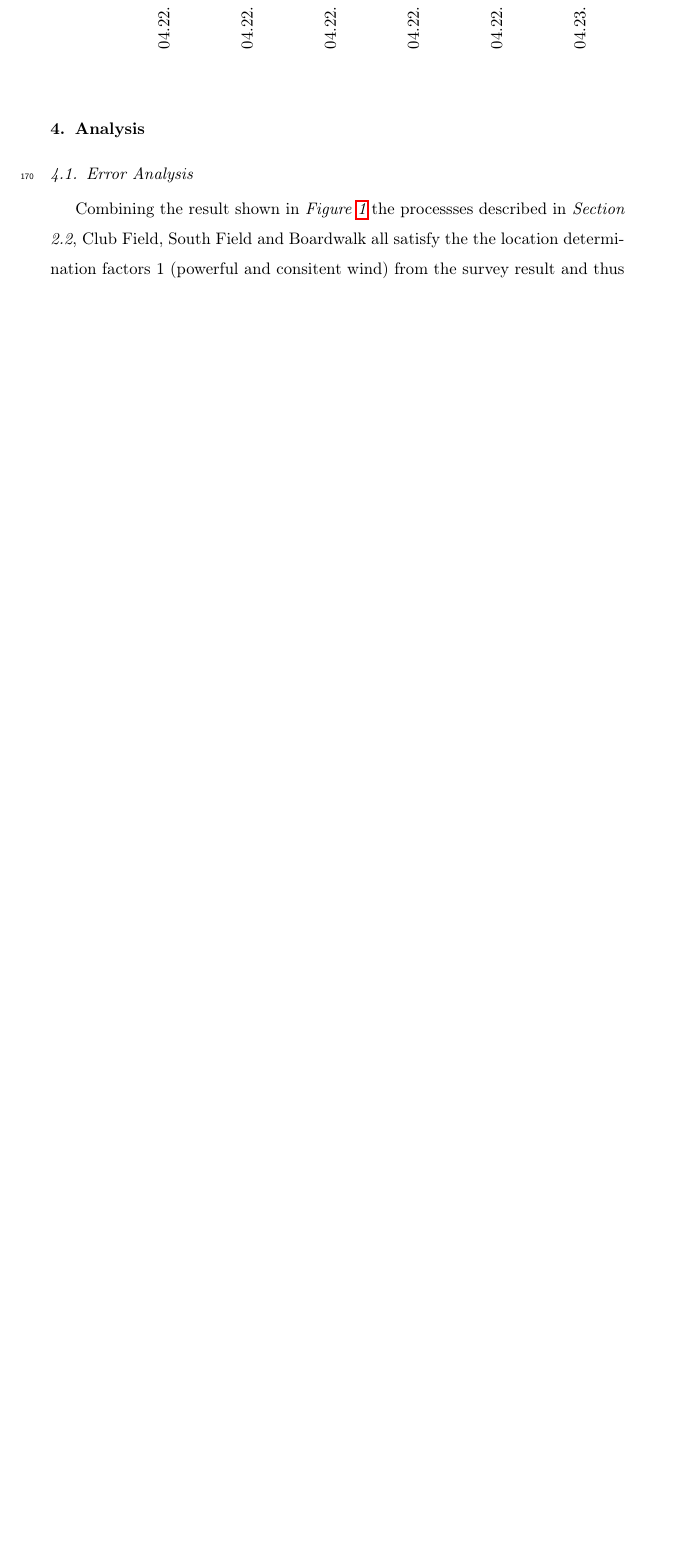
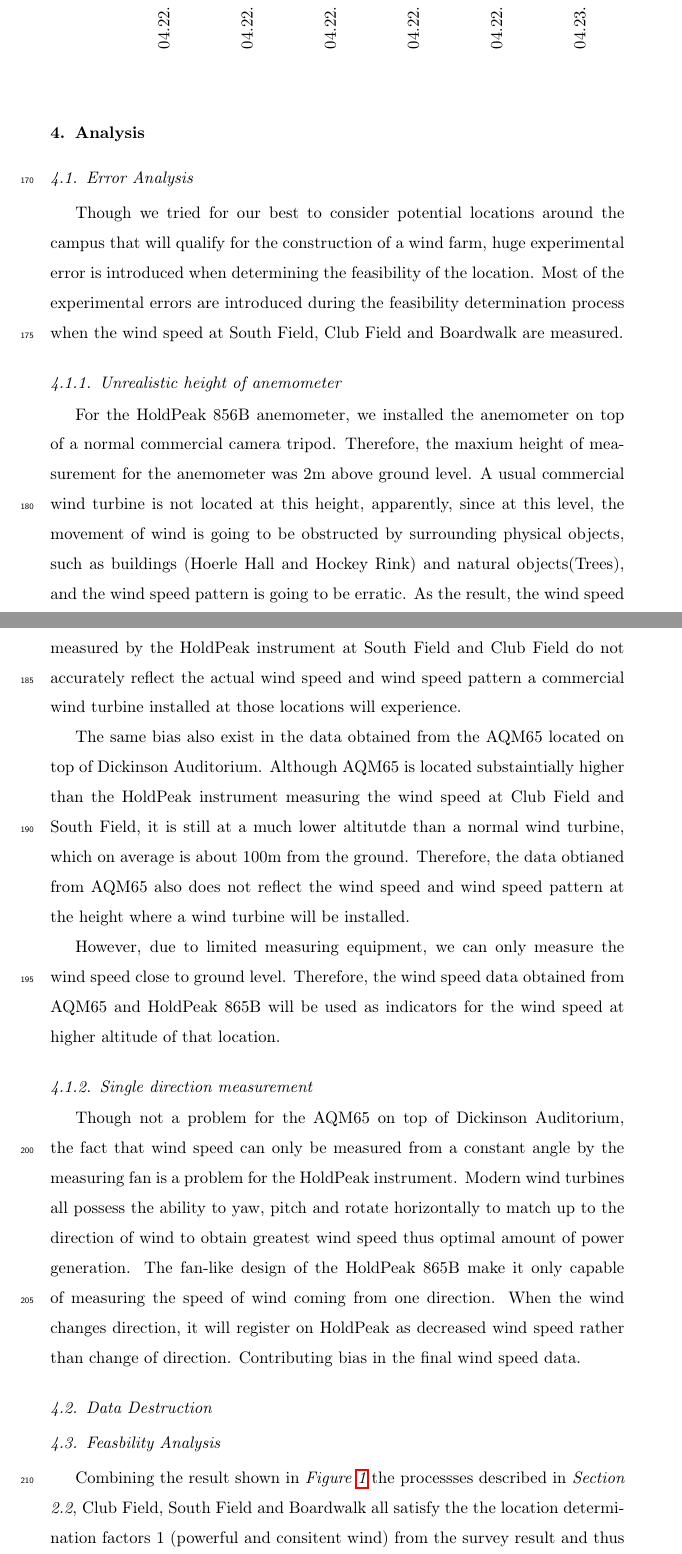
Before and after one commit to jiajunmao/APEnviro-LTP, a LaTeX paper (Paper (LaTex)/elsarticle-template.tex): part of page 13 of 17 before the commit and two parts of pages 13 and 14 of 19 after it, the two joined at a grey line, cut so that both start at the same text, the shorter picture padded with empty space. Compiled offline with pdfLaTeX.

Commit message:
Transfer

```diff
--- a/Paper (LaTex)/elsarticle-template.tex
+++ b/Paper (LaTex)/elsarticle-template.tex
@@ -3,6 +3,13 @@
 \usepackage{lineno,hyperref}
 \usepackage{pgfplots}
 \usepgfplotslibrary{dateplot, statistics}
+\usepackage{titlesec}
+\setcounter{secnumdepth}{3}
+\titleformat{\paragraph}
+{\normalfont\normalsize\bfseries}{\theparagraph}{1em}{}
+\titlespacing*{\paragraph}
+{0pt}{3.25ex plus 1ex minus .2ex}{1.5ex plus .2ex}
+
 \modulolinenumbers[5]
 
 \journal{Journal of \LaTeX\ Templates}
@@ -523,3 +530,22 @@ a clear weekly trend. At last, we can see from \textit{Figure 2-3-2} that wind s
 \subsection{Error Analysis}
 \label{sec:analysis:erroranalysis}
 
+Though we tried for our best to consider potential locations around the campus that will qualify for the construction of a wind farm, huge experimental error is introduced when determining
+the feasibility of the location. Most of the experimental errors are introduced during the feasibility determination process when the wind speed at South Field, Club Field and Boardwalk are measured.
+
+\subsubsection{Unrealistic height of anemometer}
+For the HoldPeak 856B anemometer, we installed the anemometer on top of a normal commercial camera tripod. Therefore, the maxium height of measurement for the anemometer was 2m above ground level.
+A usual commercial wind turbine is not located at this height, apparently, since at this level, the movement of wind is going to be obstructed by surrounding physical objects, such as buildings
+(Hoerle Hall and Hockey Rink) and natural objects(Trees), and the wind speed pattern is going to be erratic. As the result, the wind speed measured by the HoldPeak instrument at South Field and
+Club Field do not accurately reflect the actual wind speed and wind speed pattern a commercial wind turbine installed at those locations will experience.
+\\\indent The same bias also exist in the data obtained from the AQM65 located on top of Dickinson Auditorium. Although AQM65 is located substaintially higher than the HoldPeak instrument measuring
+the wind speed at Club Field and South Field, it is still at a much lower altitutde than a normal wind turbine, which on average is about 100m from the ground. Therefore, the data obtianed from
+AQM65 also does not reflect the wind speed and wind speed pattern at the height where a wind turbine will be installed.
+\\\indent However, due to limited measuring equipment, we can only measure the wind speed close to ground level. Therefore,
+the wind speed data obtained from AQM65 and HoldPeak 865B will be used as indicators for the wind speed at higher altitude of that location.
+
+\subsubsection{Single direction measurement}
+Though not a problem for the AQM65 on top of Dickinson Auditorium, the fact that wind speed can only be measured from a constant angle by the measuring fan is a problem for the HoldPeak instrument.
+Modern wind turbines all possess the ability to yaw, pitch and rotate horizontally to match up to the direction of wind to obtain greatest wind speed thus optimal amount of power generation. The fan-like
+design of the HoldPeak 865B make it only capable of measuring the speed of wind coming from one direction. When the wind changes direction, it will register on HoldPeak as decreased wind speed rather
+than change of direction. Contributing bias in the final wind speed data.
@@ -526,3 +557,11 @@ a clear weekly trend. At last, we can see from \textit{Figure 2-3-2} that wind s
+    \label{fig:holdpeak}
+\end{figure}
+
+\subsection{Data Destruction}
+
+
+\subsection{Feasbility Analysis}
+
 
 Combining the result shown in \textit{Figure \ref{fig:locationpick}} the processses described in \textit{Section 2.2}, Club Field, South Field and Boardwalk all satisfy the the location determination factors 1 (powerful and consitent wind)
 from the survey result and thus qualify for being considered for the location determination factor 2 (feasible location).  %/TODO: Conduct statisitcal test
```
Also changed, not shown: Data/holdpeak.jpg (added), Paper (LaTex)/elsarticle-template.pdf, Paper (LaTex)/elsarticle-template.tex (5 more changed lines), 1 other file.
